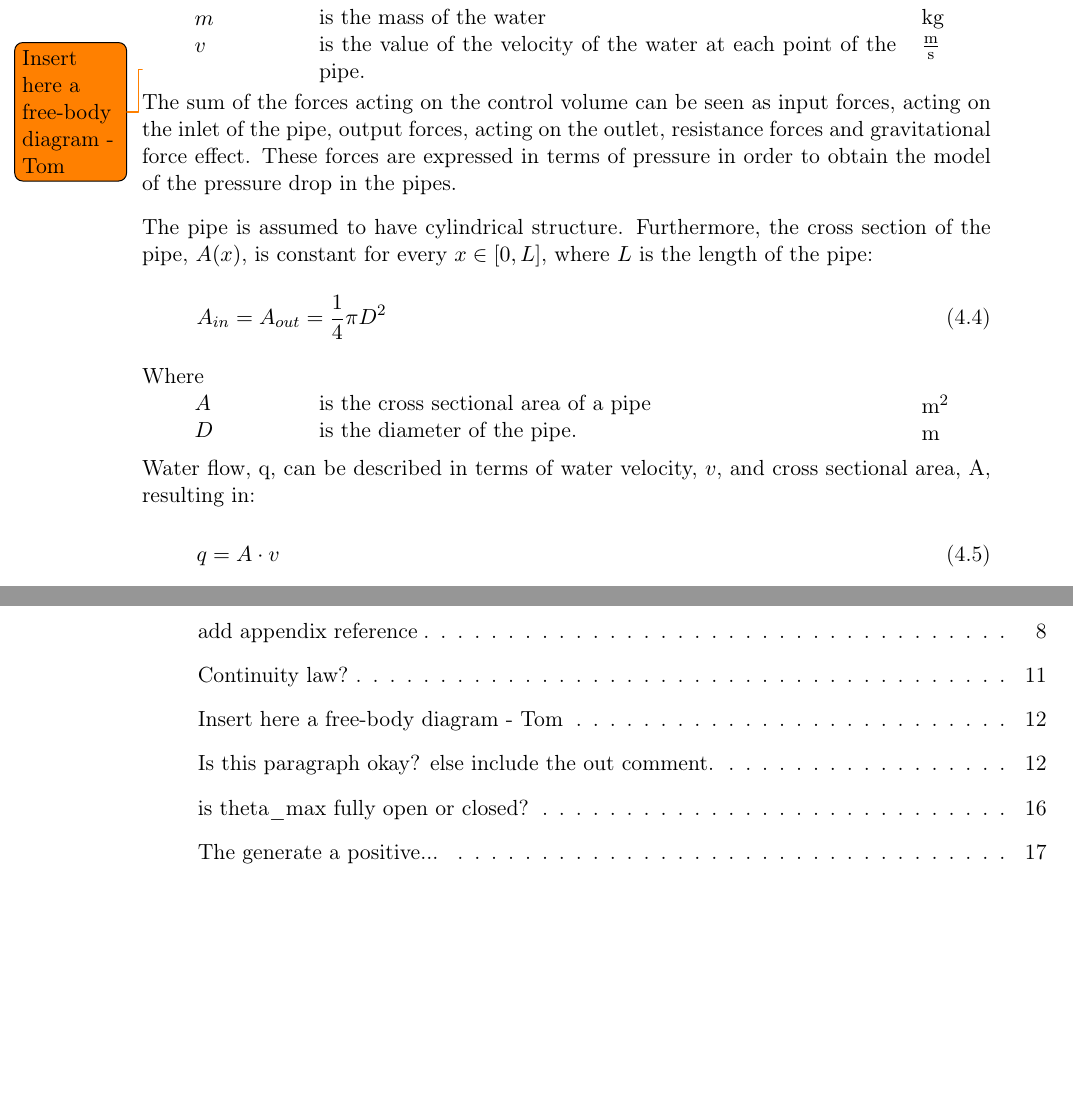
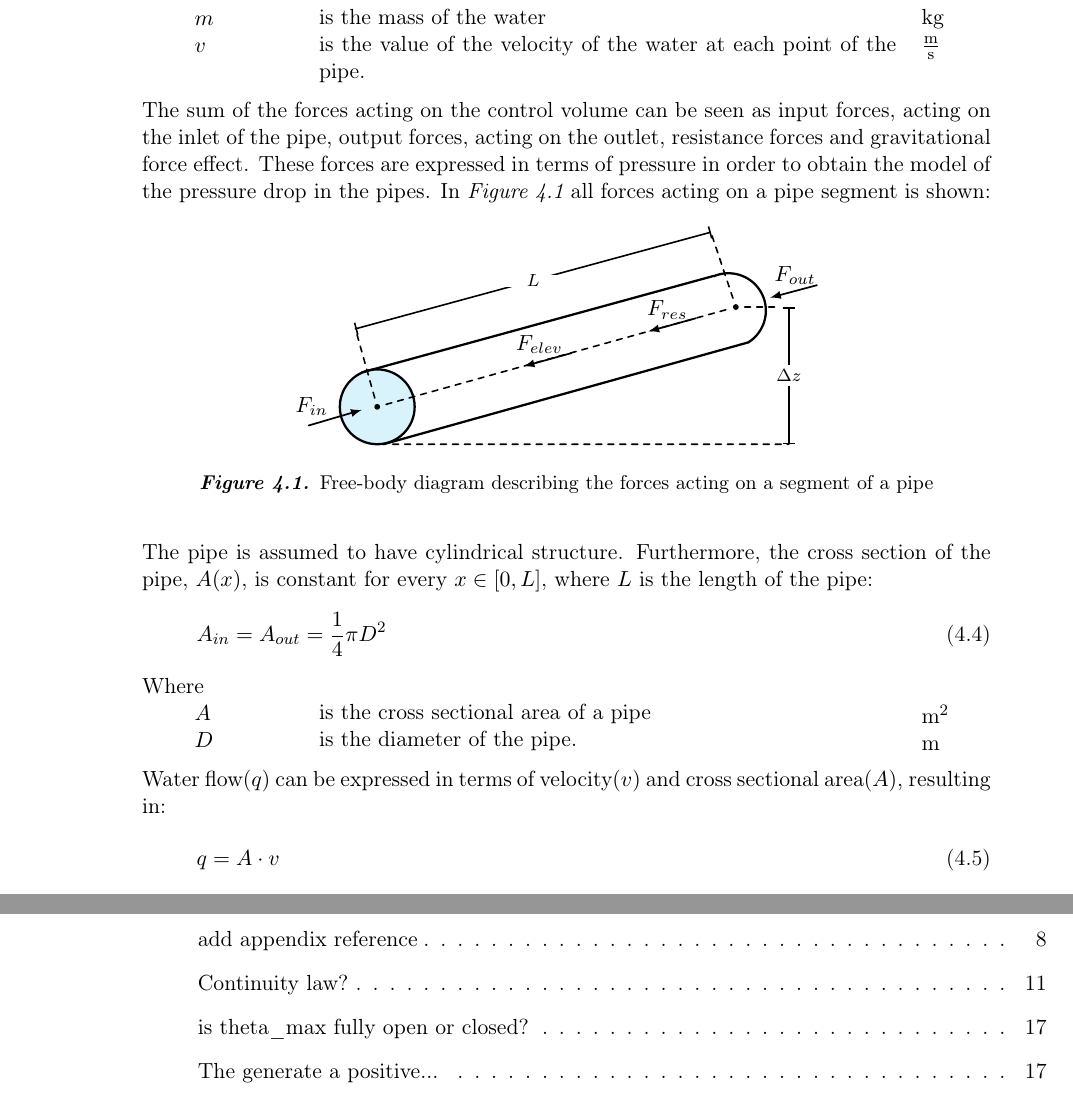
Before and after one commit to SBKrogh/WaterTank, a LaTeX thesis (Gr830.tex, which reads report/analysis/Hydraulic_Model.tex, report/tikz/pipe_freebody.tex): two parts of pages 20 and 53 of 53, joined at a grey line, cut so that both start at the same text, the shorter picture padded with empty space. Compiled offline with pdfLaTeX.

Commit message:
Free-body diagram + corrections

```diff
--- a/report/analysis/Hydraulic_Model.tex
+++ b/report/analysis/Hydraulic_Model.tex
@@ -87,9 +87,16 @@ is the value of the velocity of the water at each point of the pipe.
 \textcolor{White}{te}$\unit{\frac{m}{s}}$
 \end{minipage}
 
-\todo{Insert here a free-body diagram - Tom}
 The sum of the forces acting on the control volume can be seen as input forces, acting on the inlet of the pipe, output forces, acting on the outlet, resistance forces and gravitational force effect.
-These forces are expressed in terms of pressure in order to obtain the model of the pressure drop in the pipes.
+These forces are expressed in terms of pressure in order to obtain the model of the pressure drop in the pipes. In \figref{fig:pipe_freebody} all forces acting on a pipe segment is shown:
+
+%tikz of the pipe freebody diagram
+\begin{figure}[H]
+\centering
+\input{report/tikz/pipe_freebody.tex}
+\caption{Free-body diagram describing the forces acting on a segment of a pipe}
+\label{fig:pipe_freebody}
+\end{figure}
 
 The pipe is assumed to have cylindrical structure. Furthermore, the cross section of the pipe, $A(x)$, is constant for every $x \in [0,L]$, where $L$ is the length of the pipe:
 
@@ -113,8 +120,8 @@ is the diameter of the pipe.
 \textcolor{White}{te}$\unit{m}$
 \end{minipage}
 
-Water flow, q, can be described in terms of water velocity, $v$, and cross sectional
-area, A, resulting in:
+Water flow($q$) can be expressed in terms of velocity($v$) and cross sectional
+area($A$), resulting in:
 %Continuity law in fluid mechanics is applied to analyze the flow in the pipe\cite{Hunt_Fluidmechanics}. A steady and uniform mass flow is assumed in the pipe. Hence, the water flow can be described as:
 
 \begin{equation}
--- /dev/null
+++ b/report/tikz/pipe_freebody.tex
@@ -0,0 +1,45 @@
+\begin{tikzpicture} [scale=1.1,transform shape]
+
+  \draw[|-|] (4.1,-2.6) --
+        node[fill=white,font=\scriptsize,inner ysep=2pt,inner
+                xsep=20]{$\Delta z$}(4.1,-0.4) node (v5) {};
+
+ \draw[|-|] (2.85,0.8) --
+        node[fill=white,font=\scriptsize,inner ysep=0pt,inner
+                xsep=20]{$L$}(-2.85,-0.75)  {};
+
+ \fill[cyan!15] (-2.5,-2) circle (0.6cm);
+\draw [line width=0.4mm, black ] (-2.5,-2) node (v2) {} circle (0.6cm);
+
+
+\draw [line width=0.4mm, black ] (-2.75,-1.45) node (v6) {} -- (2.9,0.1);
+
+\draw [line width=0.4mm, black ] (3.45,-0.967) node (v1) {} arc (-58:113:0.6);
+
+\draw[black,fill=black] (-2.5,-2) node (v7) {} circle (.2ex);
+
+\draw [line width=0.4mm, black ] (-2.4,-2.6) node (v3) {} -- (3.45,-0.967);
+\draw [black,fill=black] (3.25,-0.4) node (v4) {} circle (.2ex);
+
+\draw [dashed=on 2pt off 3pt on 4pt off 4pt](v3) -- (4.1,-2.6) ;
+\draw [dashed=on 2pt off 3pt on 4pt off 4pt](v4) -- (v5);
+
+
+\draw [dashed](v7) -- (-2.85,-0.75);
+\draw [dashed](v4) -- (2.85,0.8);
+\draw [dashed](v7) -- (v4);
+
+
+\draw [line width=0.3mm, black ] [-latex](-3.6,-2.3) -- (-2.75,-2.05);
+
+\draw [line width=0.3mm, black ] [-latex](4.55,-0.05) -- (3.8,-0.25);
+
+\draw [line width=0.3mm, black ] [-latex](2.61,-0.58) -- (1.85,-0.79);
+
+\draw [line width=0.3mm, black ] [-latex](0.61,-1.14) -- (-0.15,-1.35);
+
+\node at (-3.55,-2) {\small{$F_{in}$}};
+\node at (4.2,0.1) {\small{$F_{out}$}};
+\node at (2.15,-0.45) {\small{$F_{res}$}};
+\node at (0.1,-1) {\small{$F_{elev}$}};
+\end{tikzpicture}%
```
Also changed, not shown: report/analysis/graph_theory.tex (+9 -0 lines), report/tikz/full_sys_diagram.tex (+1 -1 lines), report/analysis/Hydraulic_Model.tex (4 more changed lines).
